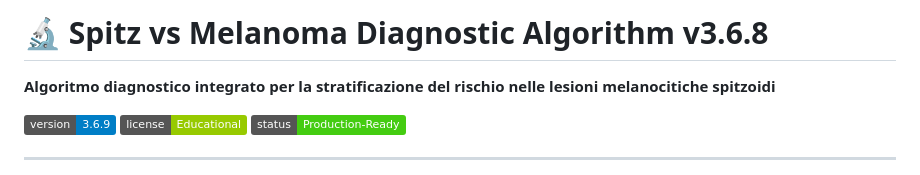
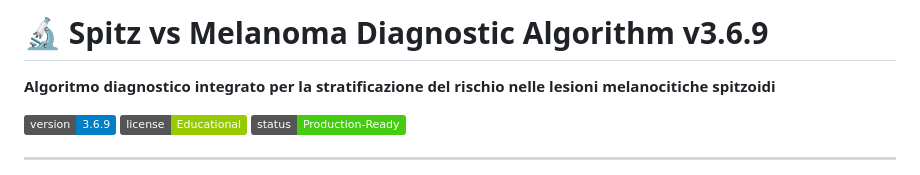
Before and after one commit to Infingardo/melanoma, a Markdown page: readme.md, the part around the change. GitHub-like rendering; badges without logos.

Commit message:
Update version to 3.6.9 in README

```diff
--- a/readme.md
+++ b/readme.md
@@ -1,4 +1,4 @@
-# 🔬 Spitz vs Melanoma Diagnostic Algorithm v3.6.8
+# 🔬 Spitz vs Melanoma Diagnostic Algorithm v3.6.9
 
 **Algoritmo diagnostico integrato per la stratificazione del rischio nelle lesioni melanocitiche spitzoidi**
 
```
